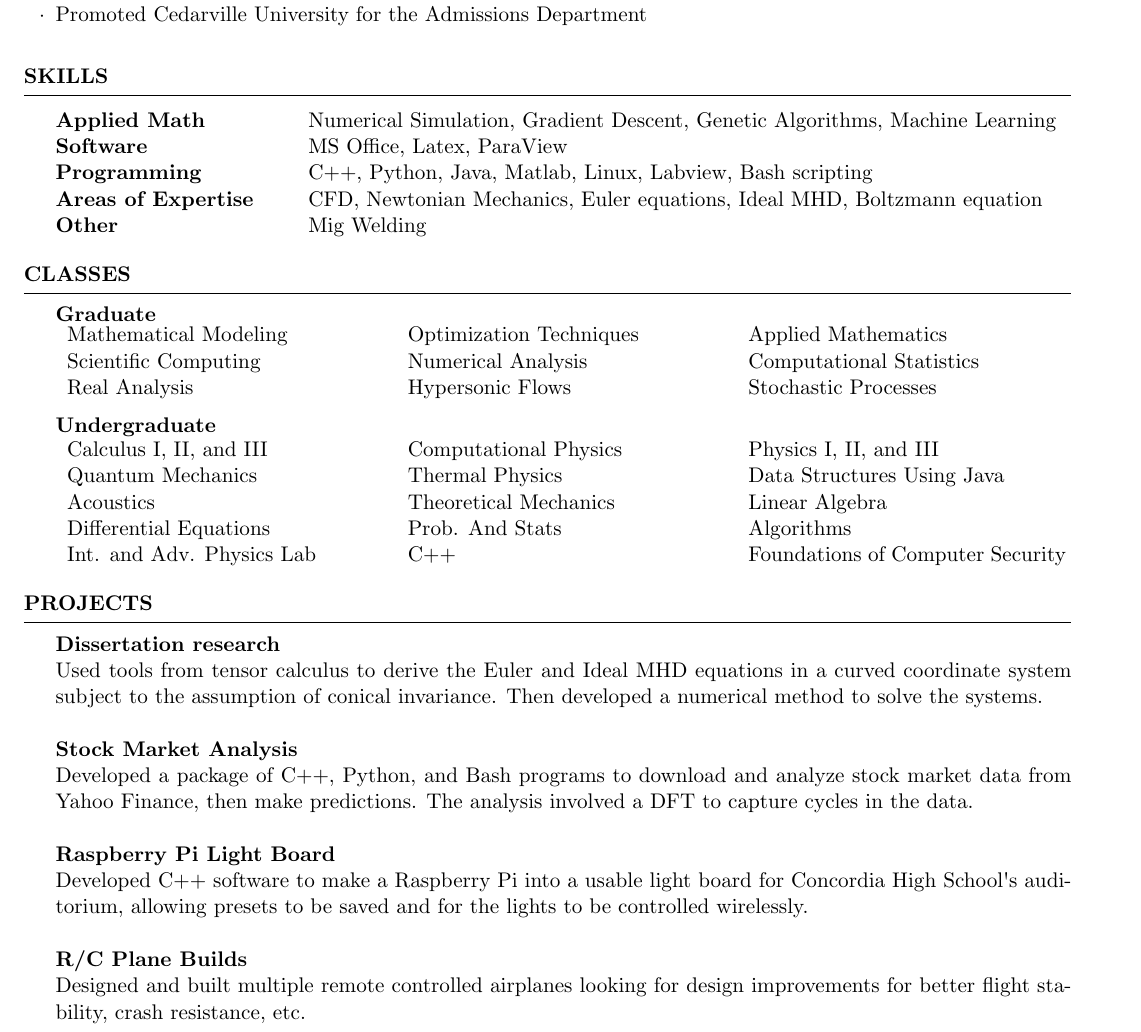
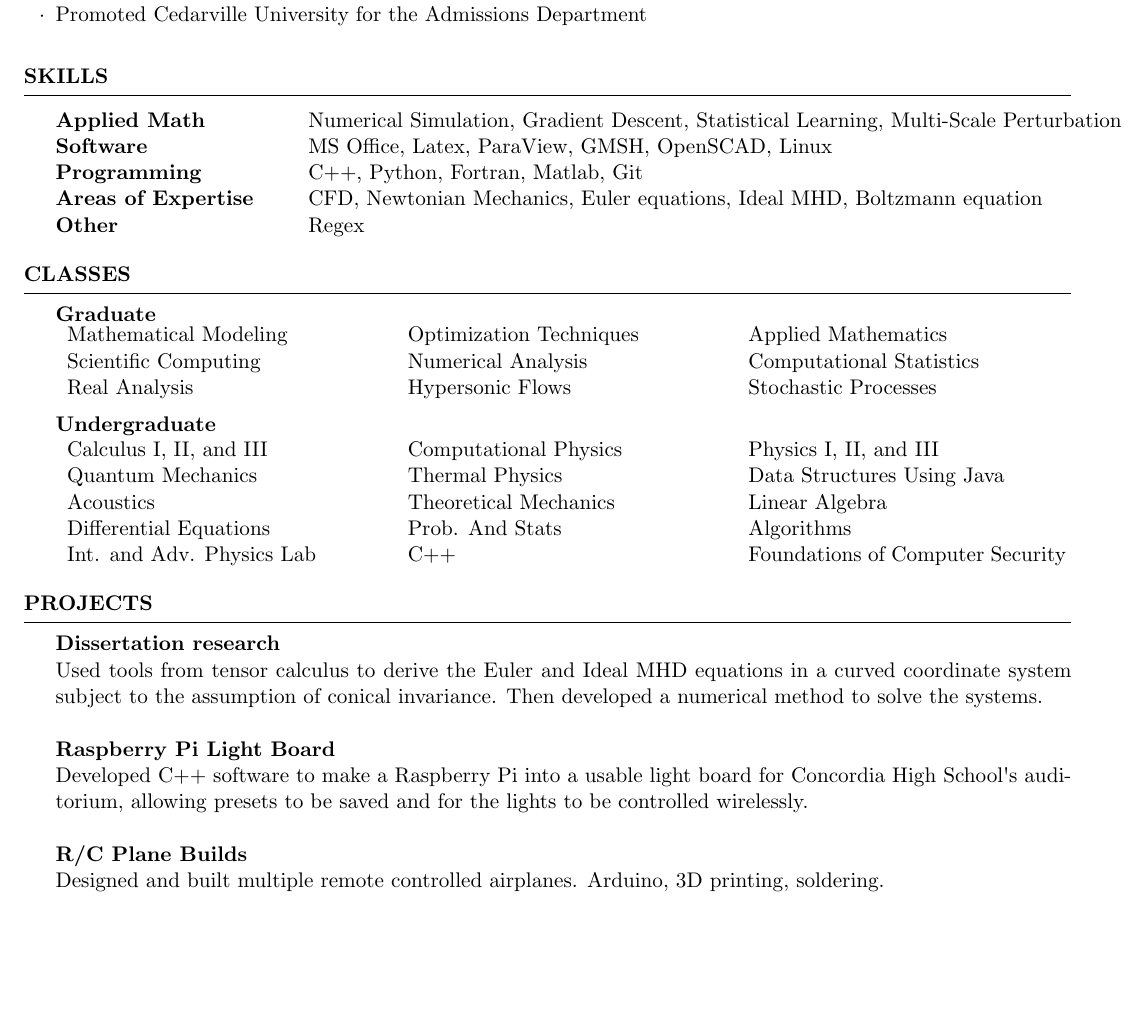
Before and after one commit to Snazzilicious/Resume, a LaTeX CV (resume.tex): part of page 2 of 2, cut so that both start at the same text, the shorter picture padded with empty space. Compiled offline with pdfLaTeX.

Commit message:
revised some more

```diff
--- a/resume.tex
+++ b/resume.tex
@@ -30,7 +30,7 @@
 \newcommand{\tab}[1]{\hspace{.2667\textwidth}\rlap{#1}}
 \newcommand{\itab}[1]{\hspace{0em}\rlap{#1}}
 \name{Ian Holloway} % Your name
-\address{5034 Worchester Dr. Apt C, Riverside OH, 45431} % Your address
+\address{4762 Horseman Dr., Fairborn OH, 45324} % Your address
 %\address{123 Pleasant Lane \\ City, State 12345} % Your secondary addess (optional)
 \address{(260) 435-0673 \\ iancholloway@gmail.com} % Your phone number and email
 
@@ -111,11 +116,11 @@ Awards: \\ National Merit Scholar | Academic Excellence Scholarship | Heyd Math/
 \begin{rSection}{Skills}
 
 \begin{tabular}{ @{} >{\bfseries}l @{\hspace{6ex}} l }
-Applied Math & Numerical Simulation, Gradient Descent, Genetic Algorithms, Machine Learning \\
-Software & MS Office, Latex, ParaView \\
-Programming & C++, Python, Java, Matlab, Linux, Labview, Bash scripting \\
+Applied Math & Numerical Simulation, Gradient Descent, Statistical Learning, Multi-Scale Perturbation \\
+Software & MS Office, Latex, ParaView, GMSH, OpenSCAD, Linux \\
+Programming & C++, Python, Fortran, Matlab, Git \\
 Areas of Expertise & CFD, Newtonian Mechanics, Euler equations, Ideal MHD, Boltzmann equation \\
-Other & Mig Welding
+Other & Regex \\
 \end{tabular}
 
 \end{rSection}
@@ -146,12 +151,10 @@ Int. and Adv. Physics Lab  & C++ & Foundations of Computer Security
 \begin{rSection}{Projects}
 {\bf Dissertation research}
 \\Used tools from tensor calculus to derive the Euler and Ideal MHD equations in a curved coordinate system subject to the assumption of conical invariance. Then developed a numerical method to solve the systems. \\
-\\{\bf Stock Market Analysis}\\
-Developed a package of C++, Python, and Bash programs to download and analyze stock market data from Yahoo Finance, then make predictions. The analysis involved a DFT to capture cycles in the data.\\
 \\{\bf Raspberry Pi Light Board}\\
 Developed C++ software to make a Raspberry Pi into a usable light board for Concordia High School\textquotesingle s auditorium, allowing presets to be saved and for the lights to be controlled wirelessly.\\
 \\{\bf R/C Plane Builds}\\
-Designed and built multiple remote controlled airplanes looking for design improvements for better flight stability, crash resistance, etc.
+Designed and built multiple remote controlled airplanes. Arduino, 3D printing, soldering.
 
 
 
```
Also changed, not shown: resume.tex (11 more changed lines).
